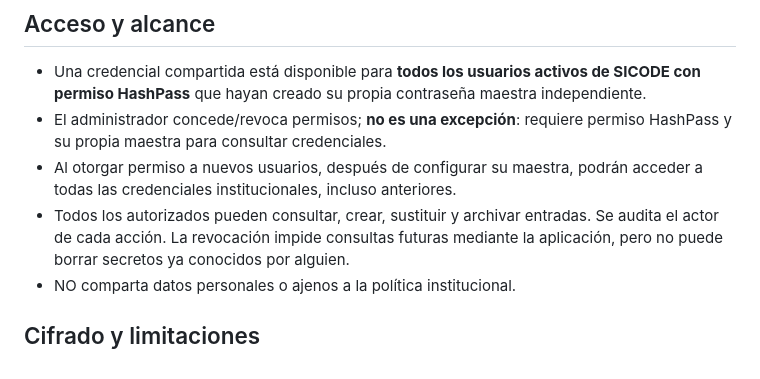
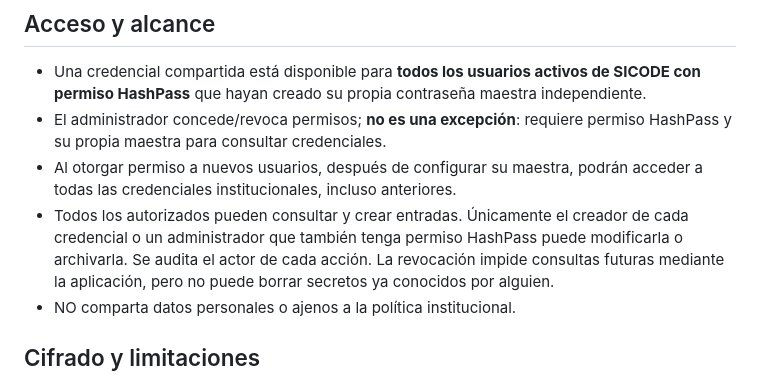
Before and after one commit to RGDeveloper-UCT/SICODE-UCT, a Markdown page: docs/HASHPASS_COMPARTIDOS.md, the part around the change. Rendered like a GitHub page.

Commit message:
docs(hashpass): separar consulta de permisos de edición compartidos

```diff
--- a/docs/HASHPASS_COMPARTIDOS.md
+++ b/docs/HASHPASS_COMPARTIDOS.md
@@ -13,8 +13,9 @@ No almacenar contraseñas reales durante pruebas.
   permiso HashPass y su propia maestra para consultar credenciales.
 - Al otorgar permiso a nuevos usuarios, después de configurar su maestra,
   podrán acceder a todas las credenciales institucionales, incluso anteriores.
-- Todos los autorizados pueden consultar, crear, sustituir y archivar entradas.
-  Se audita el actor de cada acción. La revocación impide consultas futuras
+- Todos los autorizados pueden consultar y crear entradas. Únicamente el
+  creador de cada credencial o un administrador que también tenga permiso
+  HashPass puede modificarla o archivarla. Se audita el actor de cada acción. La revocación impide consultas futuras
   mediante la aplicación, pero no puede borrar secretos ya conocidos por alguien.
 - NO comparta datos personales o ajenos a la política institucional.
 
```
